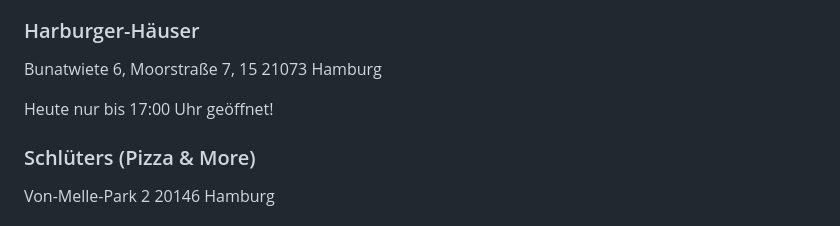
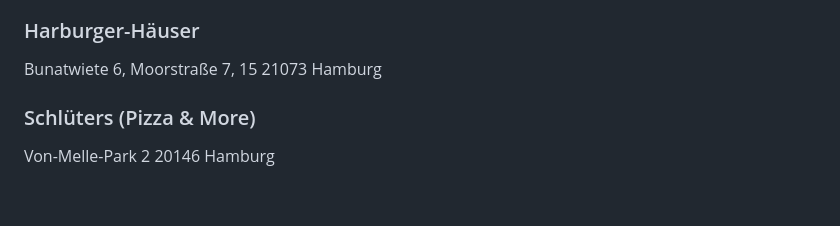
Before and after one commit to EdJoPaTo/website-stalker-example, a Markdown page: sites/de-stwhh-gastronomie-mensen-cafes-weiteres.md, the part around the change. Rendered like a GitHub page; blank space fills up the shorter version.

Commit message:
🌐👀 www.stwhh.de
- https://www.stwhh.de/gastronomie/mensen-cafes-weiteres

```diff
--- a/sites/de-stwhh-gastronomie-mensen-cafes-weiteres.md
+++ b/sites/de-stwhh-gastronomie-mensen-cafes-weiteres.md
@@ -174,8 +174,6 @@
 
  Bunatwiete 6, Moorstraße  7, 15  21073  Hamburg
 
- Heute nur bis 17:00 Uhr geöffnet!
-
 ### Schlüters (Pizza & More) ###
 
  Von-Melle-Park  2  20146  Hamburg
```
